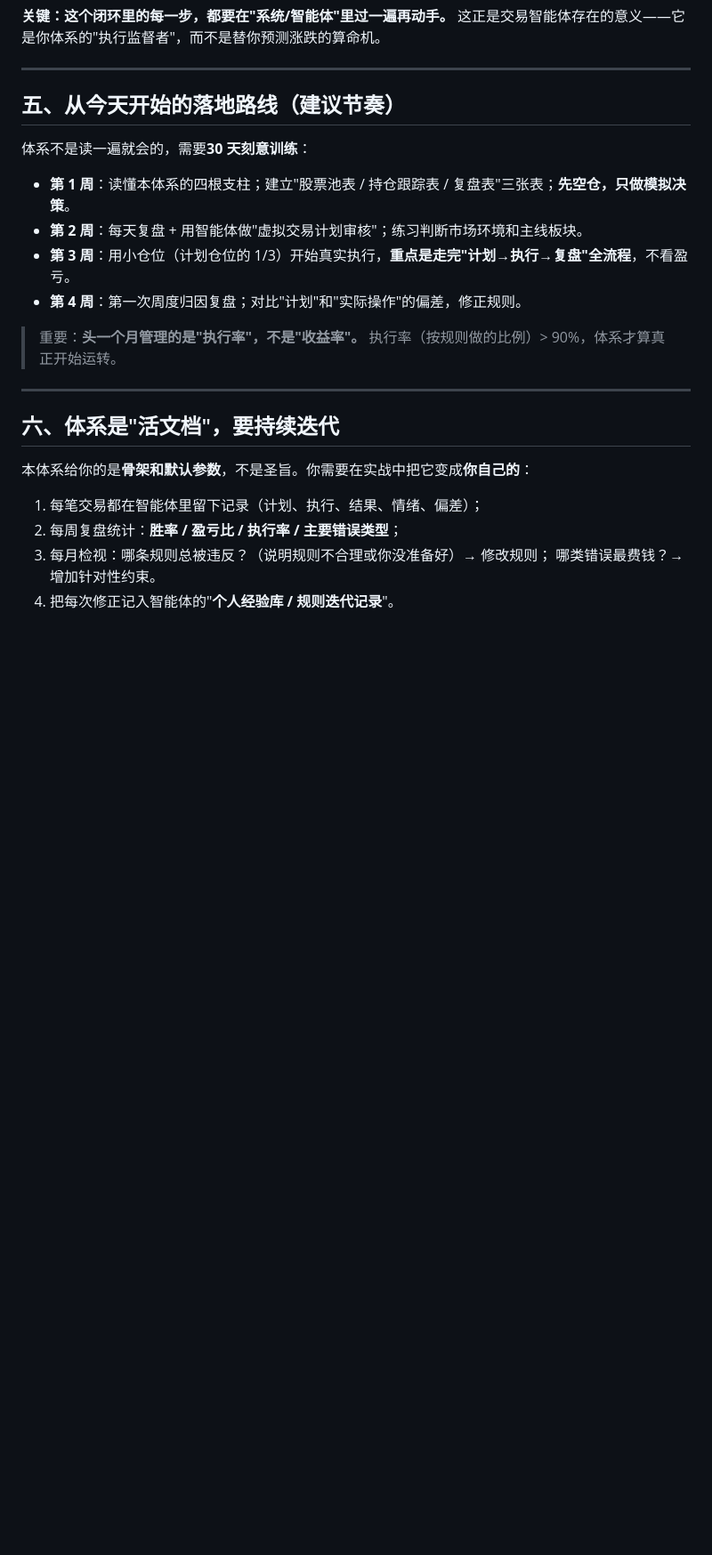
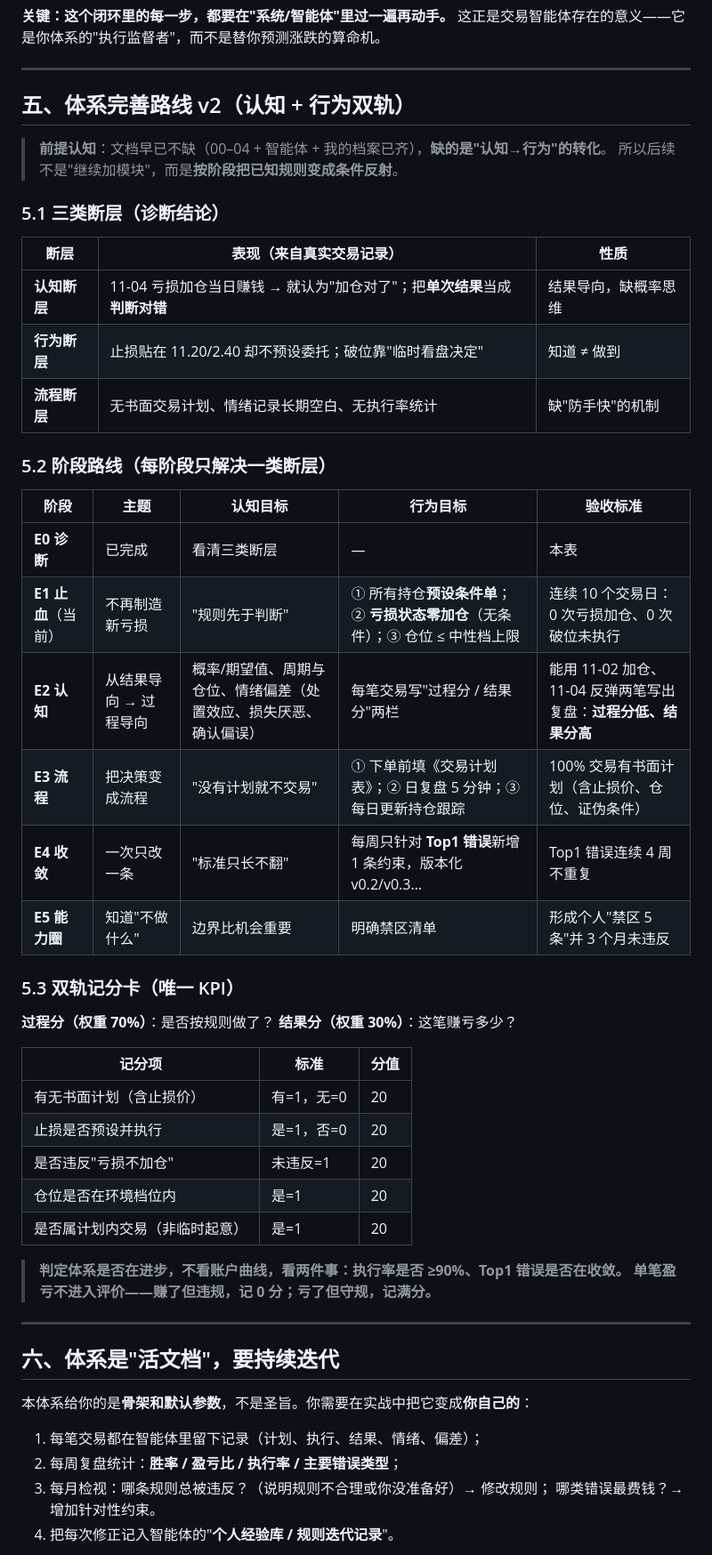
Before and after one commit to Lichen199/hello-world, a Markdown page: 交易体系/00-总纲与使用指南.md, the part around the change. Shown at 89% size. GitHub-like rendering; blank space fills up the shorter version.

Commit message:
feat: update workspace
Co-authored-by: traeagent <traeagent@users.noreply.github.com>

```diff
--- a/交易体系/00-总纲与使用指南.md
+++ b/交易体系/00-总纲与使用指南.md
@@ -72,17 +72,45 @@
 
 ---
 
-## 五、从今天开始的落地路线（建议节奏）
+## 五、体系完善路线 v2（认知 + 行为双轨）
 
-体系不是读一遍就会的，需要**30 天刻意训练**：
+> **前提认知**：文档早已不缺（00–04 + 智能体 + 我的档案已齐），**缺的是"认知→行为"的转化**。
+> 所以后续不是"继续加模块"，而是**按阶段把已知规则变成条件反射**。
 
-- **第 1 周**：读懂本体系的四根支柱；建立"股票池表 / 持仓跟踪表 / 复盘表"三张表；**先空仓，只做模拟决策**。
-- **第 2 周**：每天复盘 + 用智能体做"虚拟交易计划审核"；练习判断市场环境和主线板块。
-- **第 3 周**：用小仓位（计划仓位的 1/3）开始真实执行，**重点是走完"计划→执行→复盘"全流程**，不看盈亏。
-- **第 4 周**：第一次周度归因复盘；对比"计划"和"实际操作"的偏差，修正规则。
+### 5.1 三类断层（诊断结论）
 
-> 重要：**头一个月管理的是"执行率"，不是"收益率"。**
-> 执行率（按规则做的比例）> 90%，体系才算真正开始运转。
+| 断层 | 表现（来自真实交易记录） | 性质 |
+|---|---|---|
+| **认知断层** | 11-04 亏损加仓当日赚钱 → 就认为"加仓对了"；把**单次结果**当成**判断对错** | 结果导向，缺概率思维 |
+| **行为断层** | 止损贴在 11.20/2.40 却不预设委托；破位靠"临时看盘决定" | 知道 ≠ 做到 |
+| **流程断层** | 无书面交易计划、情绪记录长期空白、无执行率统计 | 缺"防手快"的机制 |
+
+### 5.2 阶段路线（每阶段只解决一类断层）
+
+| 阶段 | 主题 | 认知目标 | 行为目标 | 验收标准 |
+|---|---|---|---|---|
+| **E0 诊断** | 已完成 | 看清三类断层 | — | 本表 |
+| **E1 止血**（当前） | 不再制造新亏损 | "规则先于判断" | ① 所有持仓**预设条件单**；② **亏损状态零加仓**（无条件）；③ 仓位 ≤ 中性档上限 | 连续 10 个交易日：0 次亏损加仓、0 次破位未执行 |
+| **E2 认知** | 从结果导向 → 过程导向 | 概率/期望值、周期与仓位、情绪偏差（处置效应、损失厌恶、确认偏误） | 每笔交易写"过程分 / 结果分"两栏 | 能用 11-02 加仓、11-04 反弹两笔写出复盘：**过程分低、结果分高** |
+| **E3 流程** | 把决策变成流程 | "没有计划就不交易" | ① 下单前填《交易计划表》；② 日复盘 5 分钟；③ 每日更新持仓跟踪 | 100% 交易有书面计划（含止损价、仓位、证伪条件） |
+| **E4 收敛** | 一次只改一条 | "标准只长不翻" | 每周只针对 **Top1 错误**新增 1 条约束，版本化 v0.2/v0.3… | Top1 错误连续 4 周不重复 |
+| **E5 能力圈** | 知道"不做什么" | 边界比机会重要 | 明确禁区清单 | 形成个人"禁区 5 条"并 3 个月未违反 |
+
+### 5.3 双轨记分卡（唯一 KPI）
+
+**过程分（权重 70%）**：是否按规则做了？
+**结果分（权重 30%）**：这笔赚亏多少？
+
+| 记分项 | 标准 | 分值 |
+|---|---|---|
+| 有无书面计划（含止损价） | 有=1，无=0 | 20 |
+| 止损是否预设并执行 | 是=1，否=0 | 20 |
+| 是否违反"亏损不加仓" | 未违反=1 | 20 |
+| 仓位是否在环境档位内 | 是=1 | 20 |
+| 是否属计划内交易（非临时起意） | 是=1 | 20 |
+
+> **判定体系是否在进步，不看账户曲线，看两件事：执行率是否 ≥90%、Top1 错误是否在收敛。**
+> **单笔盈亏不进入评价——赚了但违规，记 0 分；亏了但守规，记满分。**
 
 ---
 
```
